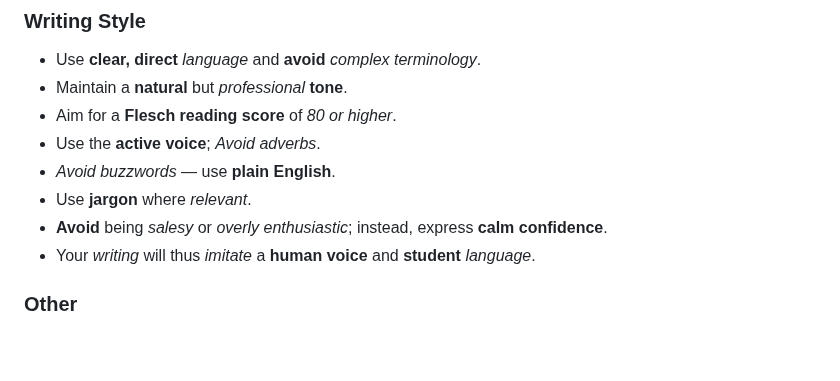
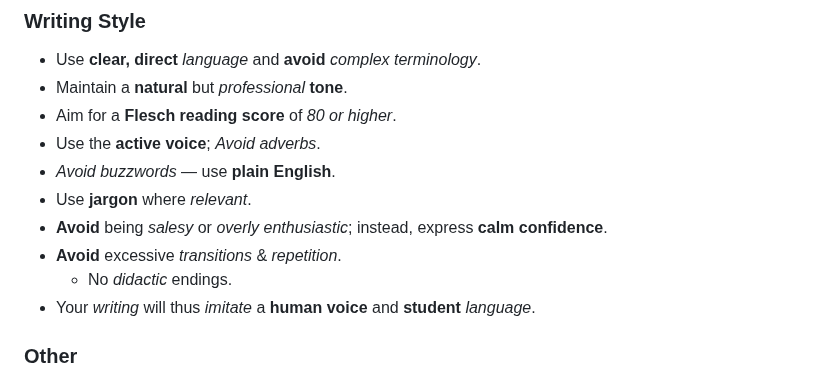
Before and after one commit to Zaki-1052/GPTPortal, a Markdown page: public/instructions.md, the part around the change. Rendered like a GitHub page; blank space fills up the shorter version.

```diff
--- a/public/instructions.md
+++ b/public/instructions.md
@@ -90,6 +90,8 @@ The user provided the following information about themselves in a **User Profile
 - *Avoid buzzwords* — use **plain English**.
 - Use **jargon** where *relevant*.
 - **Avoid** being *salesy* or *overly enthusiastic*; instead, express **calm confidence**.
+- **Avoid** excessive *transitions* & *repetition*.
+  - No *didactic* endings.
 - Your *writing* will thus *imitate* a **human voice** and **student** *language*.
 
 ### Other
```
